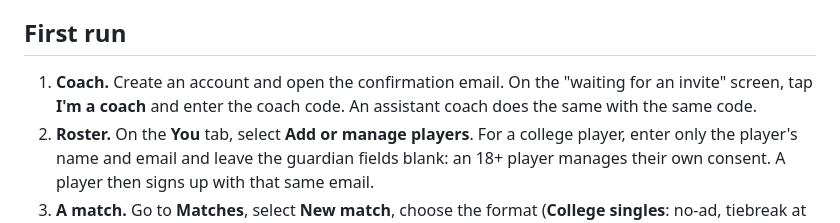
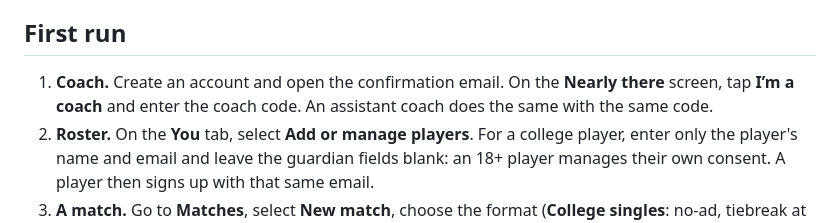
Before and after one commit to shaver3josiah/geneva-tennis-app, a Markdown page: docs/START-HERE.md, the part around the change. Rendered like a GitHub page.

Commit message:
START-HERE: the coach claims on the Nearly there screen
Co-Authored-By: Claude Opus 5.5 <noreply@anthropic.com>

```diff
--- a/docs/START-HERE.md
+++ b/docs/START-HERE.md
@@ -42,9 +42,9 @@ Updates install over the top of the previous version.
 
 ## First run
 
-1. **Coach.** Create an account and open the confirmation email. On the "waiting for an
-   invite" screen, tap **I'm a coach** and enter the coach code. An assistant coach does the
-   same with the same code.
+1. **Coach.** Create an account and open the confirmation email. On the **Nearly there**
+   screen, tap **I’m a coach** and enter the coach code. An assistant coach does the same
+   with the same code.
 2. **Roster.** On the **You** tab, select **Add or manage players**. For a college player,
    enter only the player's name and email and leave the guardian fields blank: an 18+ player
    manages their own consent. A player then signs up with that same email.
```
